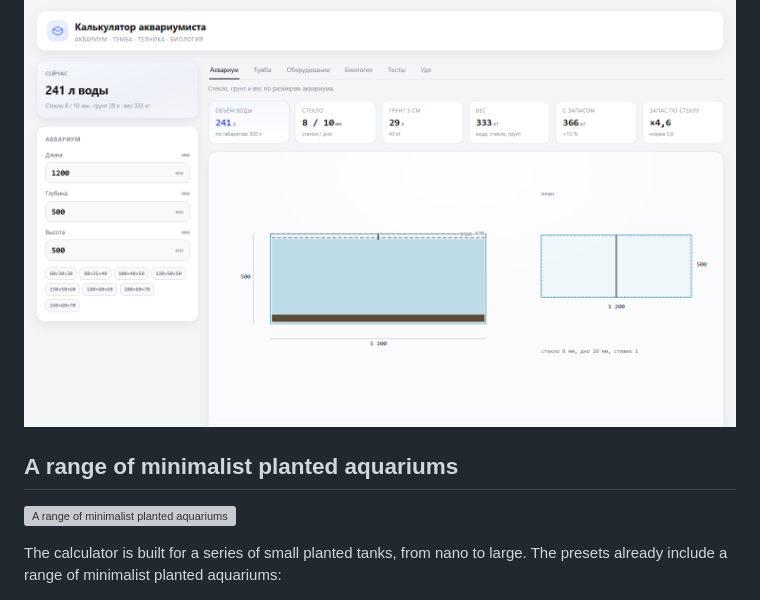
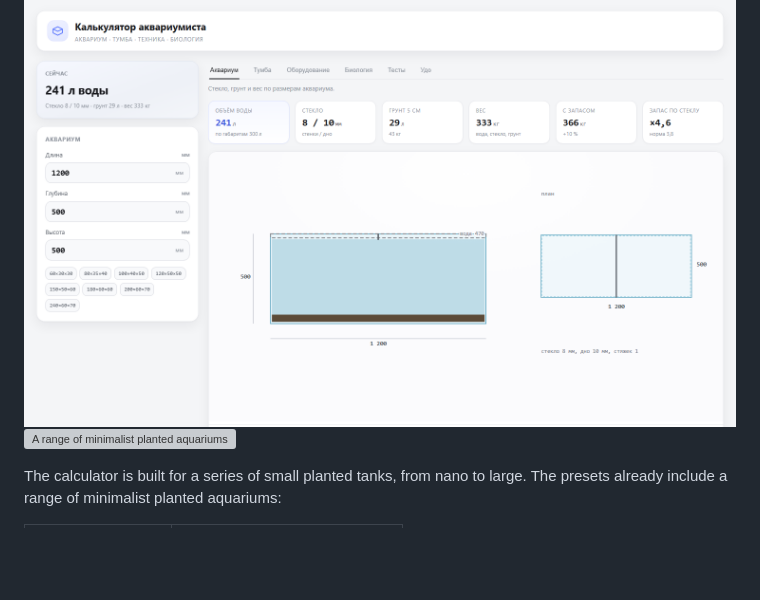
Before and after one commit to Timnurz/aquarium-stand, a Markdown page: README.en.md, the part around one of its changes. GitHub-like rendering; blank space fills up the shorter version; grey boxes are pictures that could not be loaded.

```diff
--- a/README.en.md
+++ b/README.en.md
@@ -7,9 +7,6 @@
 A single HTML page with no server and no dependencies: enter your tank dimensions and get glass thickness, substrate, total weight, a stand with a plywood cutting plan, equipment sizing, biological load, water tests and fertilizer recipes. It works offline, switches between Russian and English, and has a mobile layout.
 
 ![Aquarium Calculator](screenshot.png)
-
-## A range of minimalist planted aquariums
-
 ![A range of minimalist planted aquariums](<Ряд минималистичных аквариумов с растениями.png>)
 
 The calculator is built for a series of small planted tanks, from nano to large. The presets already include a range of minimalist planted aquariums:
```
Also changed, not shown: other parts of README.en.md (+1 -1 lines).
